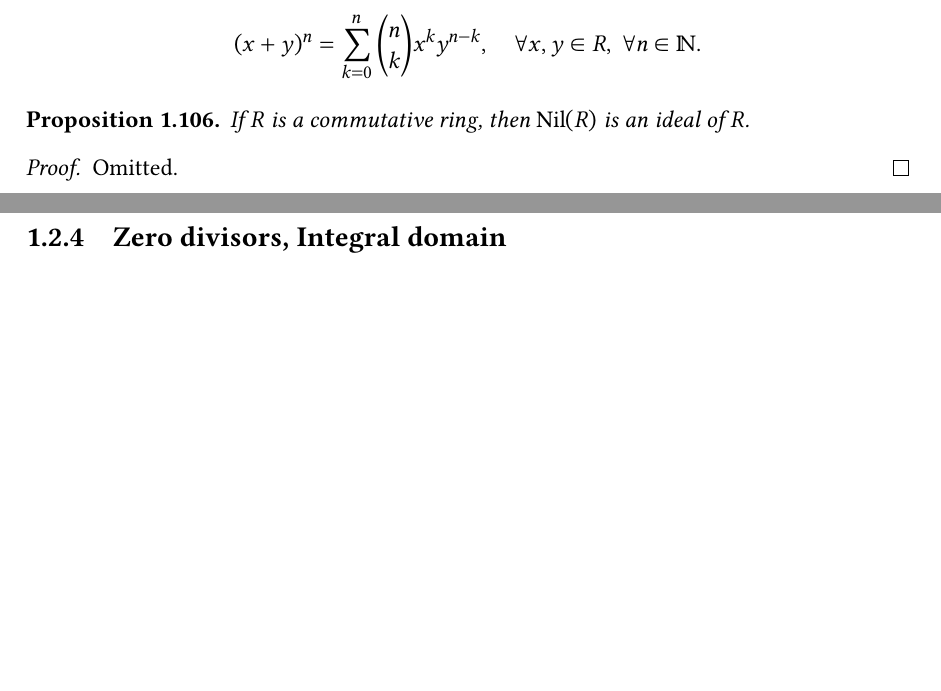
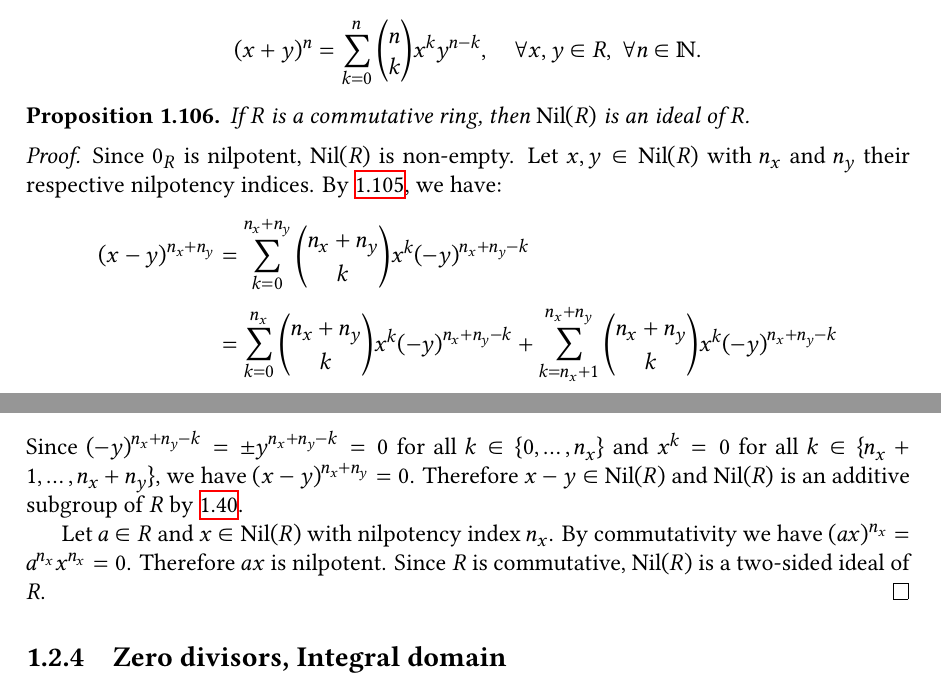
Before and after one commit to nougzarm/mathematics, a LaTeX thesis (maths.tex): two parts of pages 13 and 14 of 18, joined at a grey line, cut so that both start at the same text, the shorter picture padded with empty space. Compiled offline with XeLaTeX.

Commit message:
adding proof of \ref{prop-ring-nilpotent-ideal} (#4)

```diff
--- a/maths.tex
+++ b/maths.tex
@@ -795,7 +795,16 @@ Let $f \colon A \to B$ be a ring morphism. There exists a ring isomorphism:
 \end{proposition}
 
 \begin{proof}
-    Omitted.
+    Since $0_R$ is nilpotent, $\Nil (R)$ is non-empty. Let $x, y \in \Nil (R)$ with $n_x$ and $n_y$ their respective nilpotency indices. By \ref{lem-ring-newton-formula}, we have:
+    \[
+        \begin{aligned}
+            (x - y)^{n_x + n_y} &= \sum\limits_{k = 0}^{n_x + n_y} \binom{n_x + n_y}{k} x^k (-y)^{n_x + n_y - k} \\
+                &= \sum\limits_{k = 0}^{n_x} \binom{n_x + n_y}{k} x^k (-y)^{n_x + n_y - k} + \sum\limits_{k = n_x + 1}^{n_x + n_y} \binom{n_x + n_y}{k} x^k (-y)^{n_x + n_y - k}
+        \end{aligned}
+    \]
+    Since $(-y)^{n_x + n_y - k} = \pm y^{n_x + n_y - k} = 0$ for all $k \in \lbrace 0, \dots, n_x \rbrace$ and $x^k = 0$ for all $k \in \lbrace n_x + 1, \dots, n_x + n_y \rbrace$, we have $(x - y)^{n_x + n_y} = 0$. Therefore $x - y \in \Nil (R)$ and $\Nil (R)$ is an additive subgroup of $R$ by \ref{prop-subgroup-criterion}.
+
+    Let $a \in R$ and $x \in \Nil (R)$ with nilpotency index $n_x$. By commutativity we have $(ax)^{n_x} = a^{n_x} x^{n_x} = 0$. Therefore $ax$ is nilpotent. Since $R$ is commutative, $\Nil (R)$ is a two-sided ideal of $R$.
 \end{proof}
 
 \subsection{Zero divisors, Integral domain}
```
